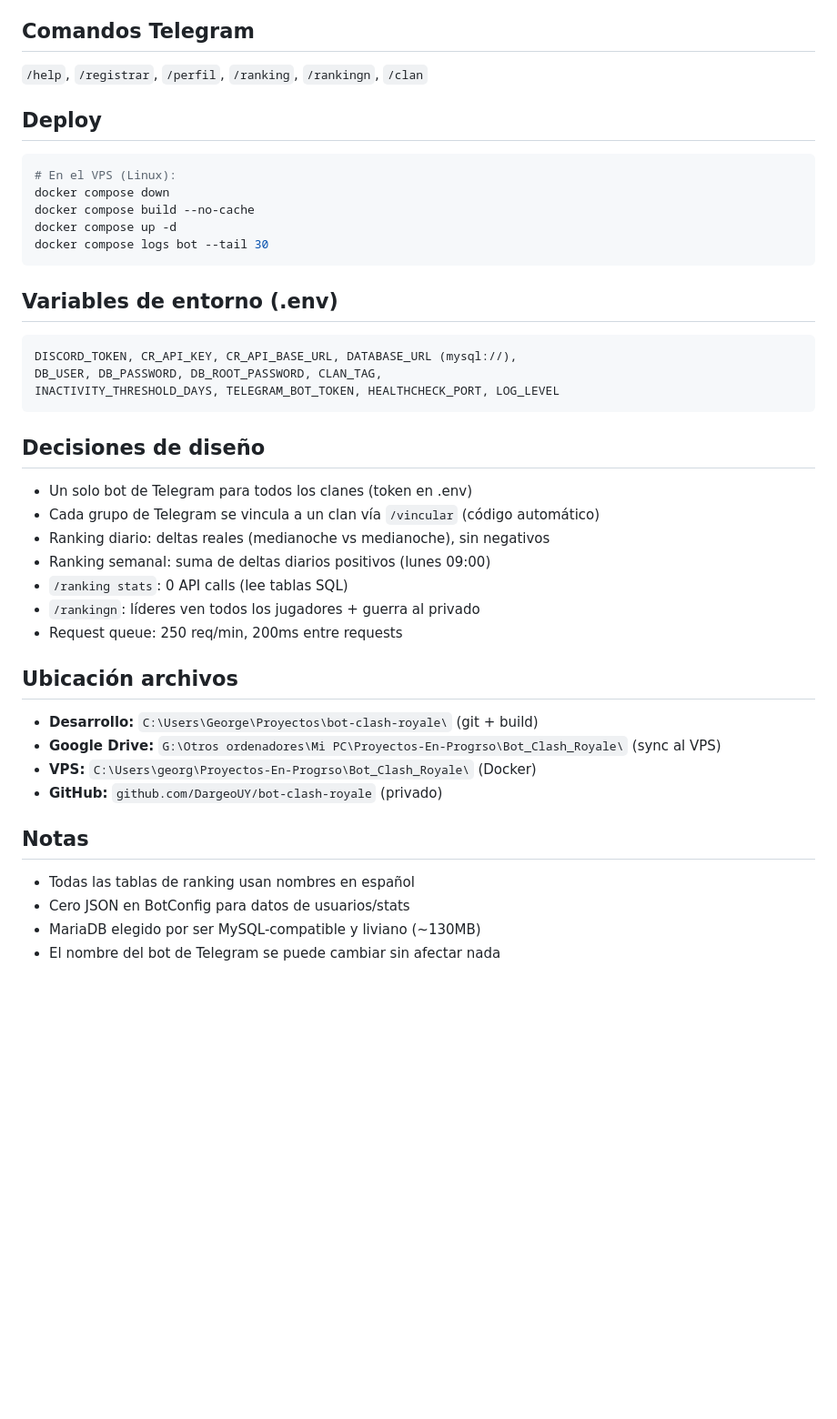
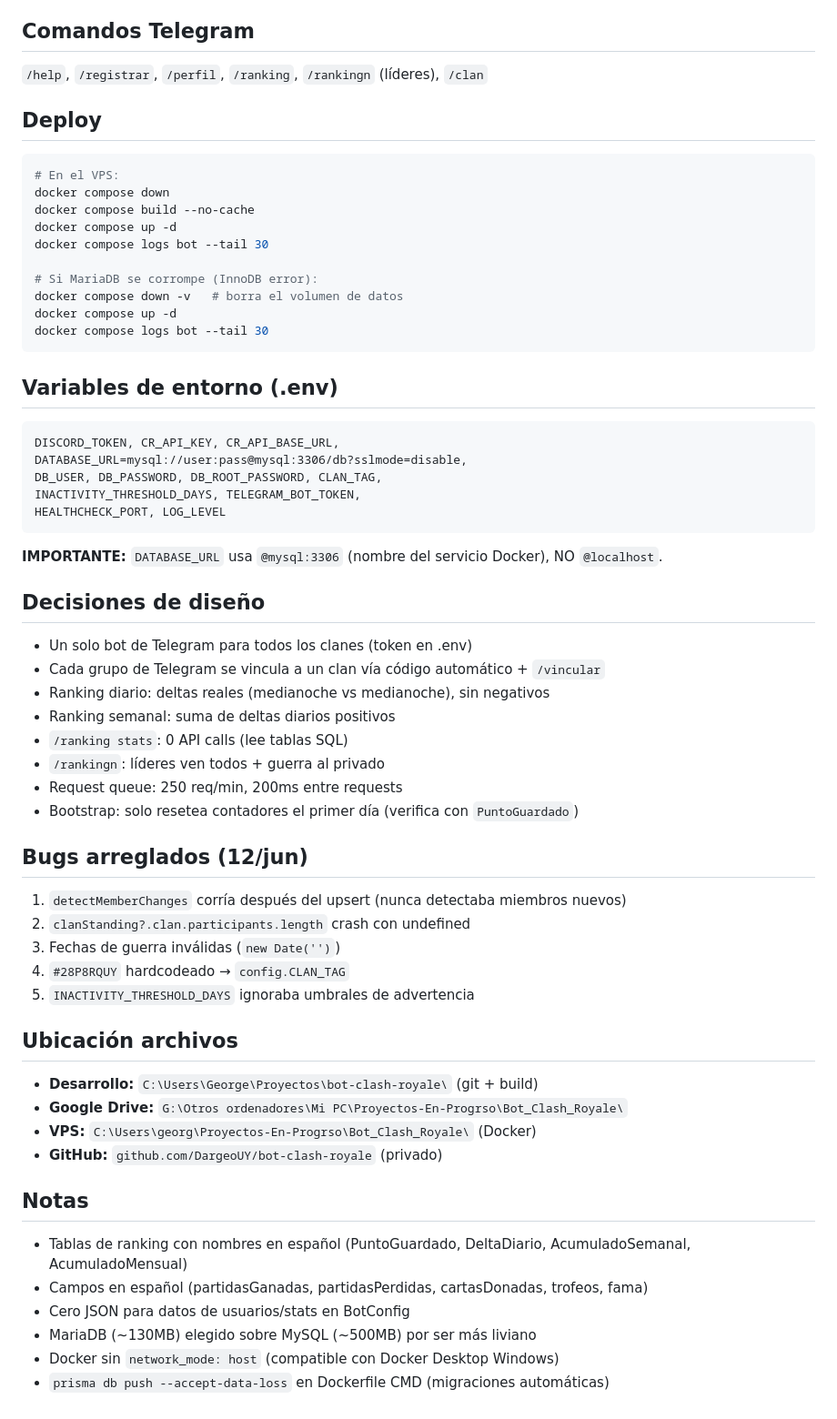
Before and after one commit to DargeoUY/bot-clash-royale, a Markdown page: CONTEXT.md, the part around one of its changes. Shown at 91% size. Rendered like a GitHub page; blank space fills up the shorter version.

````diff
--- a/CONTEXT.md
+++ b/CONTEXT.md
@@ -83,41 +80,60 @@
 **Líderes:** `/inactivos`, `/ranking stats`, `/ranking semanal`, `/rankingn`, `/torneo`, `/exportar`, `/diagnostico`, `/config *`, `/vincular`, `/auto-setup`, `/setup`
 
 ## Comandos Telegram
-`/help`, `/registrar`, `/perfil`, `/ranking`, `/rankingn`, `/clan`
+`/help`, `/registrar`, `/perfil`, `/ranking`, `/rankingn` (líderes), `/clan`
 
 ## Deploy
 ```bash
-# En el VPS (Linux):
+# En el VPS:
 docker compose down
 docker compose build --no-cache
+docker compose up -d
+docker compose logs bot --tail 30
+
+# Si MariaDB se corrompe (InnoDB error):
+docker compose down -v   # borra el volumen de datos
 docker compose up -d
 docker compose logs bot --tail 30
 ```
 
 ## Variables de entorno (.env)
 ```
-DISCORD_TOKEN, CR_API_KEY, CR_API_BASE_URL, DATABASE_URL (mysql://),
+DISCORD_TOKEN, CR_API_KEY, CR_API_BASE_URL,
+DATABASE_URL=mysql://user:pass@mysql:3306/db?sslmode=disable,
 DB_USER, DB_PASSWORD, DB_ROOT_PASSWORD, CLAN_TAG,
-INACTIVITY_THRESHOLD_DAYS, TELEGRAM_BOT_TOKEN, HEALTHCHECK_PORT, LOG_LEVEL
+INACTIVITY_THRESHOLD_DAYS, TELEGRAM_BOT_TOKEN,
+HEALTHCHECK_PORT, LOG_LEVEL
 ```
+
+**IMPORTANTE:** `DATABASE_URL` usa `@mysql:3306` (nombre del servicio Docker), NO `@localhost`.
 
 ## Decisiones de diseño
 - Un solo bot de Telegram para todos los clanes (token en .env)
-- Cada grupo de Telegram se vincula a un clan vía `/vincular` (código automático)
+- Cada grupo de Telegram se vincula a un clan vía código automático + `/vincular`
 - Ranking diario: deltas reales (medianoche vs medianoche), sin negativos
-- Ranking semanal: suma de deltas diarios positivos (lunes 09:00)
+- Ranking semanal: suma de deltas diarios positivos
 - `/ranking stats`: 0 API calls (lee tablas SQL)
-- `/rankingn`: líderes ven todos los jugadores + guerra al privado
+- `/rankingn`: líderes ven todos + guerra al privado
 - Request queue: 250 req/min, 200ms entre requests
+- Bootstrap: solo resetea contadores el primer día (verifica con `PuntoGuardado`)
+
+## Bugs arreglados (12/jun)
+1. `detectMemberChanges` corría después del upsert (nunca detectaba miembros nuevos)
+2. `clanStanding?.clan.participants.length` crash con undefined
+3. Fechas de guerra inválidas (`new Date('')`)
+4. `#28P8RQUY` hardcodeado → `config.CLAN_TAG`
+5. `INACTIVITY_THRESHOLD_DAYS` ignoraba umbrales de advertencia
 
 ## Ubicación archivos
 - **Desarrollo:** `C:\Users\George\Proyectos\bot-clash-royale\` (git + build)
-- **Google Drive:** `G:\Otros ordenadores\Mi PC\Proyectos-En-Progrso\Bot_Clash_Royale\` (sync al VPS)
+- **Google Drive:** `G:\Otros ordenadores\Mi PC\Proyectos-En-Progrso\Bot_Clash_Royale\`
 - **VPS:** `C:\Users\georg\Proyectos-En-Progrso\Bot_Clash_Royale\` (Docker)
 - **GitHub:** `github.com/DargeoUY/bot-clash-royale` (privado)
 
 ## Notas
-- Todas las tablas de ranking usan nombres en español
-- Cero JSON en BotConfig para datos de usuarios/stats
-- MariaDB elegido por ser MySQL-compatible y liviano (~130MB)
-- El nombre del bot de Telegram se puede cambiar sin afectar nada
+- Tablas de ranking con nombres en español (PuntoGuardado, DeltaDiario, AcumuladoSemanal, AcumuladoMensual)
+- Campos en español (partidasGanadas, partidasPerdidas, cartasDonadas, trofeos, fama)
+- Cero JSON para datos de usuarios/stats en BotConfig
+- MariaDB (~130MB) elegido sobre MySQL (~500MB) por ser más liviano
+- Docker sin `network_mode: host` (compatible con Docker Desktop Windows)
+- `prisma db push --accept-data-loss` en Dockerfile CMD (migraciones automáticas)
````
Also changed, not shown: other parts of CONTEXT.md (+19 -22 lines).
